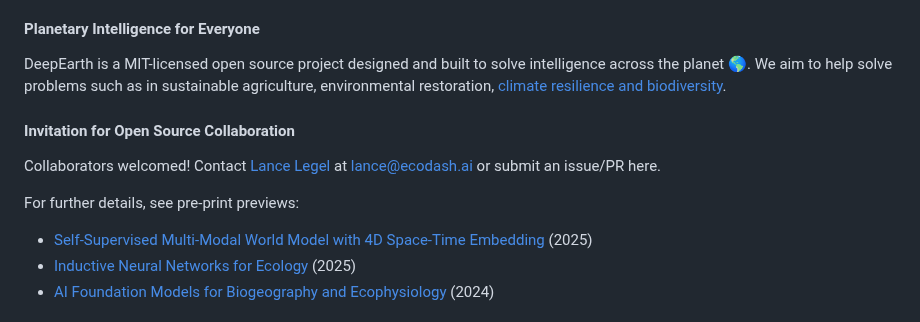
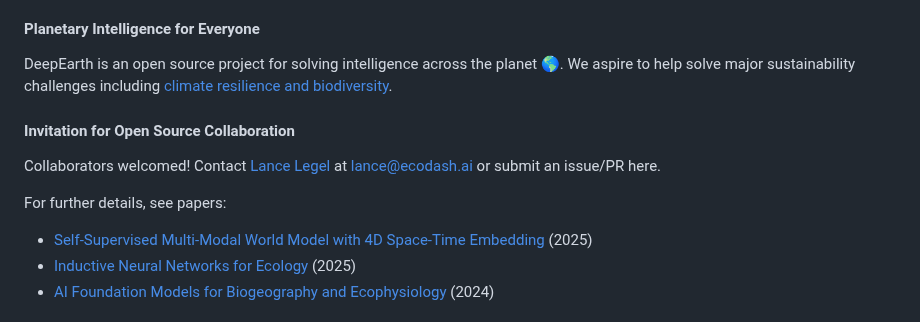
Before and after one commit to legel/deepearth, a Markdown page: README.md, the part around the change. Drawn GitHub-style.

Commit message:
Focus on climate resilience and biodiversity

```diff
--- a/README.md
+++ b/README.md
@@ -39,12 +39,12 @@ DeepEarth learns by jointly reconstructing masked multi-modal datasets (as seen
 
 
 #### Planetary Intelligence for Everyone
-DeepEarth is a MIT-licensed open source project designed and built to solve intelligence across the planet 🌎. We aim to help solve problems such as in sustainable agriculture, environmental restoration, [climate resilience and biodiversity](https://www.asla.org/climateandbiodiversityactionplan.aspx).
+DeepEarth is an open source project for solving intelligence across the planet 🌎. We aspire to help solve major sustainability challenges including [climate resilience and biodiversity](https://www.asla.org/climateandbiodiversityactionplan.aspx).
 
 #### Invitation for Open Source Collaboration
 Collaborators welcomed! Contact [Lance Legel](https://linkedin.com/in/legel) at lance@ecodash.ai or submit an issue/PR here.
 
-For further details, see pre-print previews:
+For further details, see papers:
 - [Self-Supervised Multi-Modal World Model with 4D Space-Time Embedding](https://github.com/legel/deepearth/blob/main/docs/DeepEarth.pdf) (2025)
 - [Inductive Neural Networks for Ecology](https://doi.org/10.13140/RG.2.2.25523.90406) (2025)
 - [AI Foundation Models for Biogeography and Ecophysiology](https://doi.org/10.13140/RG.2.2.12102.13123) (2024)
```
